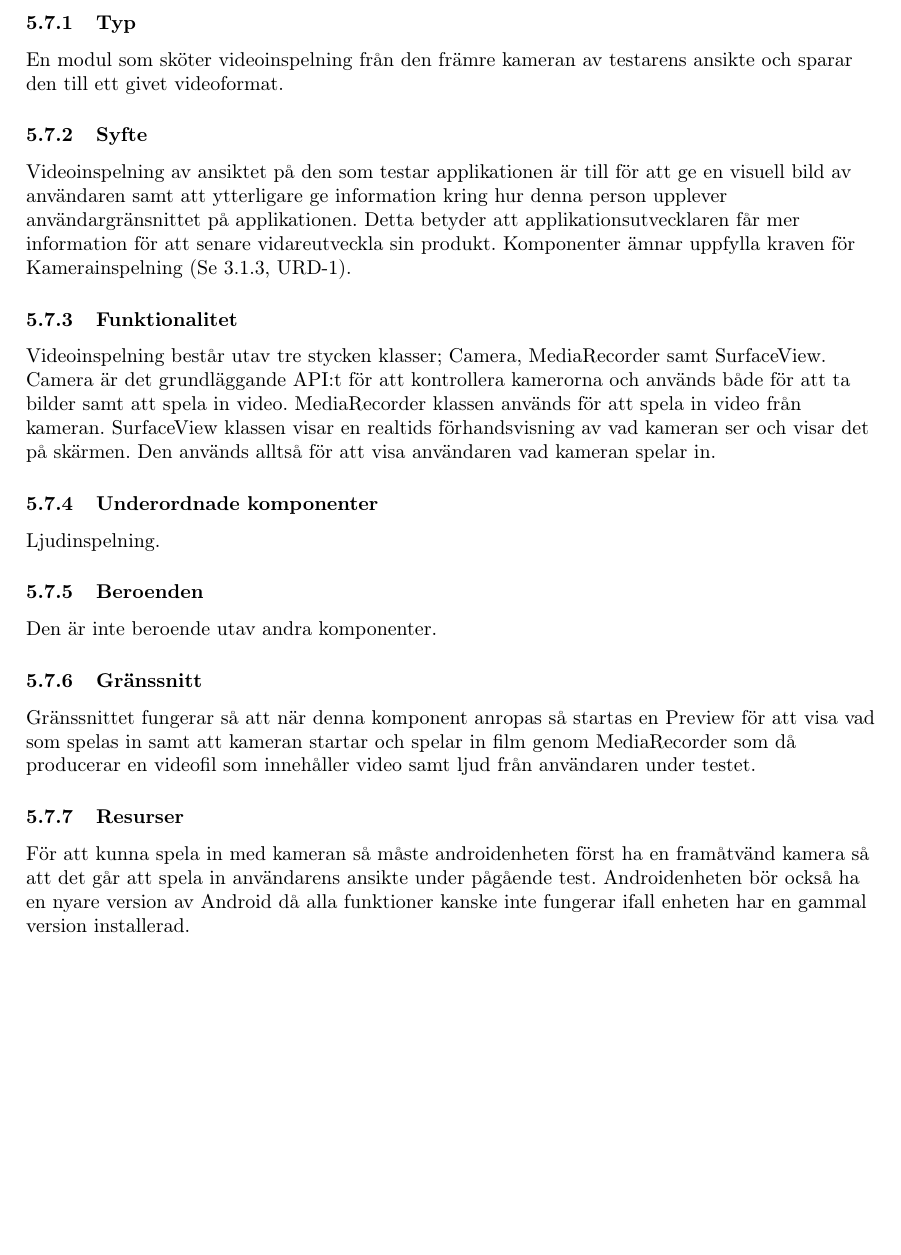
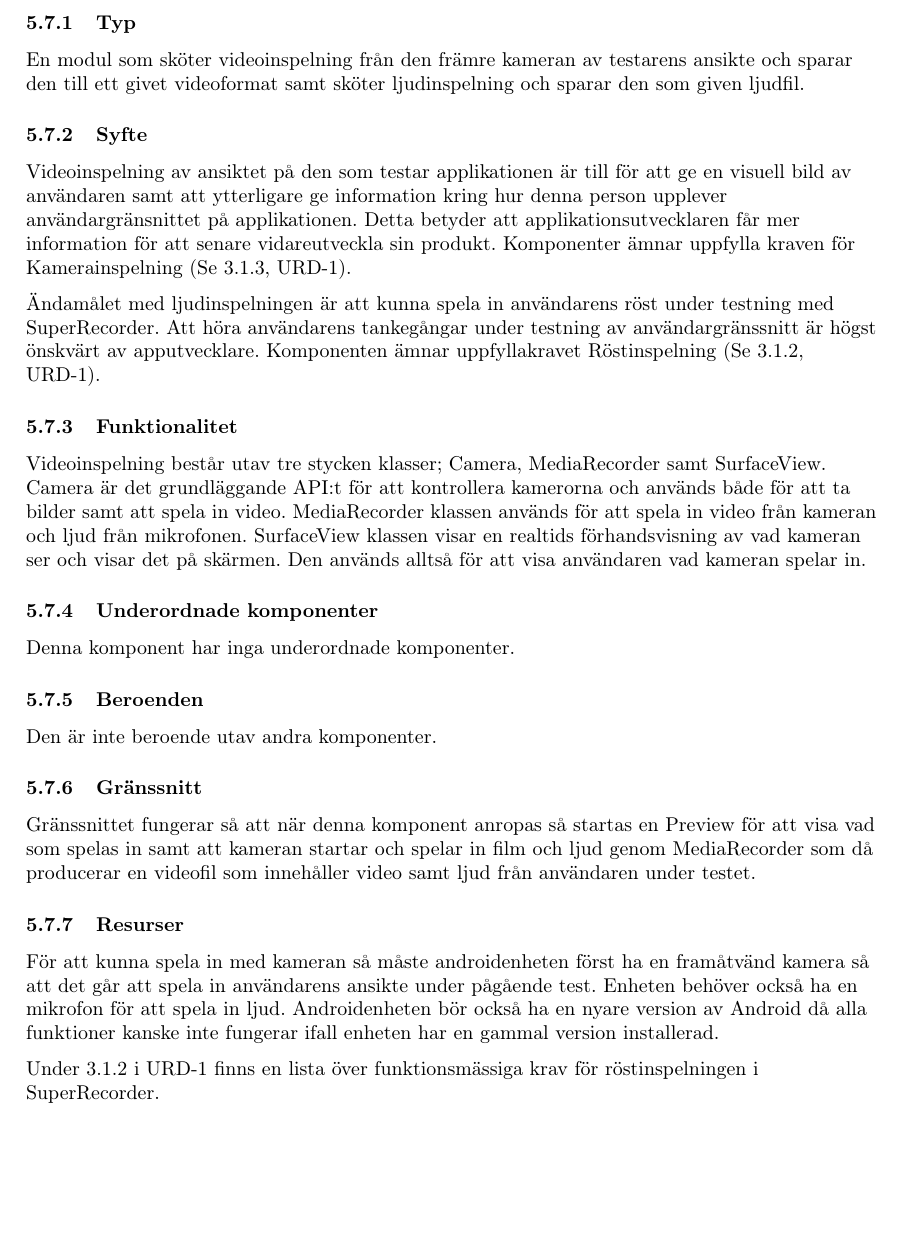
Before and after one commit to axelri/mvk-reports, a LaTeX document (add/report.tex, which reads add/camera.tex): part of page 24 of 42, cut so that both start at the same text, the shorter picture padded with empty space. Compiled offline with pdfLaTeX.

Commit message:
add/la till ljudet till kamerakomponentetn

```diff
--- a/add/camera.tex
+++ b/add/camera.tex
@@ -1,23 +1,27 @@
 \subsubsection{Typ}
-En modul som sköter videoinspelning från den främre kameran av testarens ansikte och sparar den till ett givet videoformat.
+En modul som sköter videoinspelning från den främre kameran av testarens ansikte och sparar den till ett givet videoformat samt sköter ljudinspelning och sparar den som given ljudfil.
 
 \subsubsection{Syfte}
 Videoinspelning av ansiktet på den som testar applikationen är till för att ge en visuell bild av användaren samt att ytterligare ge information kring hur denna person upplever användargränsnittet på applikationen. Detta betyder att applikationsutvecklaren får mer information för att senare vidareutveckla sin produkt. Komponenter ämnar uppfylla kraven för Kamerainspelning (Se 3.1.3, URD-1).
 
+Ändamålet med ljudinspelningen är att kunna spela in användarens röst under testning med SuperRecorder. Att höra användarens tankegångar under testning av användargränssnitt är högst önskvärt av apputvecklare. Komponenten ämnar uppfyllakravet Röstinspelning (Se 3.1.2, URD-1).
+
 \subsubsection{Funktionalitet}
-Videoinspelning består utav tre stycken klasser; Camera, MediaRecorder samt SurfaceView. Camera är det grundläggande API:t för att kontrollera kamerorna och används både för att ta bilder samt att spela in video. MediaRecorder klassen används för att spela in video från kameran. SurfaceView klassen visar en realtids förhandsvisning av vad kameran ser och visar det på skärmen. Den används alltså för att visa användaren vad kameran spelar in.
+Videoinspelning består utav tre stycken klasser; Camera, MediaRecorder samt SurfaceView. Camera är det grundläggande API:t för att kontrollera kamerorna och används både för att ta bilder samt att spela in video. MediaRecorder klassen används för att spela in video från kameran och ljud från mikrofonen. SurfaceView klassen visar en realtids förhandsvisning av vad kameran ser och visar det på skärmen. Den används alltså för att visa användaren vad kameran spelar in.
 
 \subsubsection{Underordnade komponenter}
-Ljudinspelning.
+Denna komponent har inga underordnade komponenter.
 
 \subsubsection{Beroenden}
 Den är inte beroende utav andra komponenter.
 
 \subsubsection{Gränssnitt}
-Gränssnittet fungerar så att när denna komponent anropas så startas en Preview för att visa vad som spelas in samt att kameran startar och spelar in film genom MediaRecorder som då producerar en videofil som innehåller video samt ljud från användaren under testet.
+Gränssnittet fungerar så att när denna komponent anropas så startas en Preview för att visa vad som spelas in samt att kameran startar och spelar in film och ljud genom MediaRecorder som då producerar en videofil som innehåller video samt ljud från användaren under testet.
 
 \subsubsection{Resurser}
-För att kunna spela in med kameran så måste androidenheten först ha en framåtvänd kamera så att det går att spela in användarens ansikte under pågående test. Androidenheten bör också ha en nyare version av Android då alla funktioner kanske inte fungerar ifall enheten har en gammal version installerad.
+För att kunna spela in med kameran så måste androidenheten först ha en framåtvänd kamera så att det går att spela in användarens ansikte under pågående test. Enheten behöver också ha en mikrofon för att spela in ljud. Androidenheten bör också ha en nyare version av Android då alla funktioner kanske inte fungerar ifall enheten har en gammal version installerad.
+
+Under 3.1.2 i URD-1 finns en lista över funktionsmässiga krav för röstinspelningen i SuperRecorder.
 
 \subsubsection{Referenser}
 Kraven för Kamerainspelningen kan hittas under 3.1.3 i URD-1 men för att få en mer översiktlig insikt i hur kameran fungerar så kan man gå in på länken nedanför för att läsa om Kamera API:et för Androidutveckling.
```
